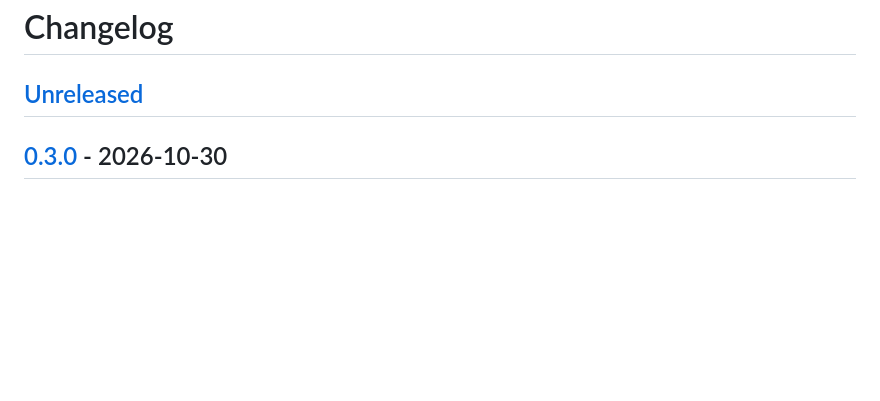
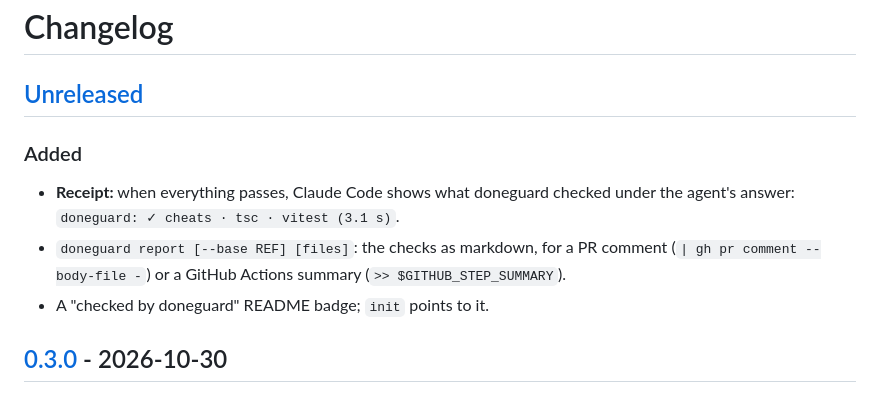
Before and after one commit to abranchesia/doneguard, a Markdown page: CHANGELOG.md, the part around the change. GitHub-like rendering; blank space fills up the shorter version.

```diff
--- a/CHANGELOG.md
+++ b/CHANGELOG.md
@@ -1,6 +1,12 @@
 # Changelog
 
 ## [Unreleased]
+
+### Added
+
+- **Receipt:** when everything passes, Claude Code shows what doneguard checked under the agent's answer: `doneguard: ✓ cheats · tsc · vitest (3.1 s)`.
+- `doneguard report [--base REF] [files]`: the checks as markdown, for a PR comment (`| gh pr comment --body-file -`) or a GitHub Actions summary (`>> $GITHUB_STEP_SUMMARY`).
+- A "checked by doneguard" README badge; `init` points to it.
 
 ## [0.3.0] - 2026-10-30
 
```
Also changed, not shown: README.md (+39 -4 lines), demo/receipt.gif (added), 3 other files.
